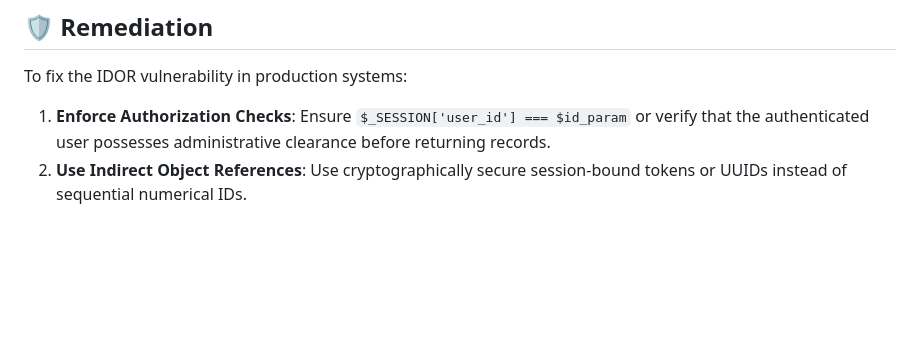
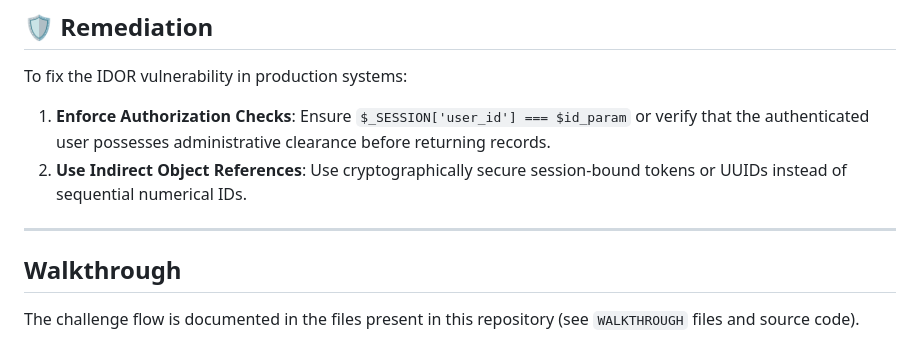
Before and after one commit to bassimbinyoosaf/HXH-C7, a Markdown page: README.md, the part around the change. GitHub-like rendering; blank space fills up the shorter version.

Commit message:
Update README with walkthrough reference

```diff
--- a/README.md
+++ b/README.md
@@ -96,3 +96,8 @@ HXH-C7/
 To fix the IDOR vulnerability in production systems:
 1. **Enforce Authorization Checks**: Ensure `$_SESSION['user_id'] === $id_param` or verify that the authenticated user possesses administrative clearance before returning records.
 2. **Use Indirect Object References**: Use cryptographically secure session-bound tokens or UUIDs instead of sequential numerical IDs.
+
+---
+
+## Walkthrough
+The challenge flow is documented in the files present in this repository (see `WALKTHROUGH` files and source code).
```
